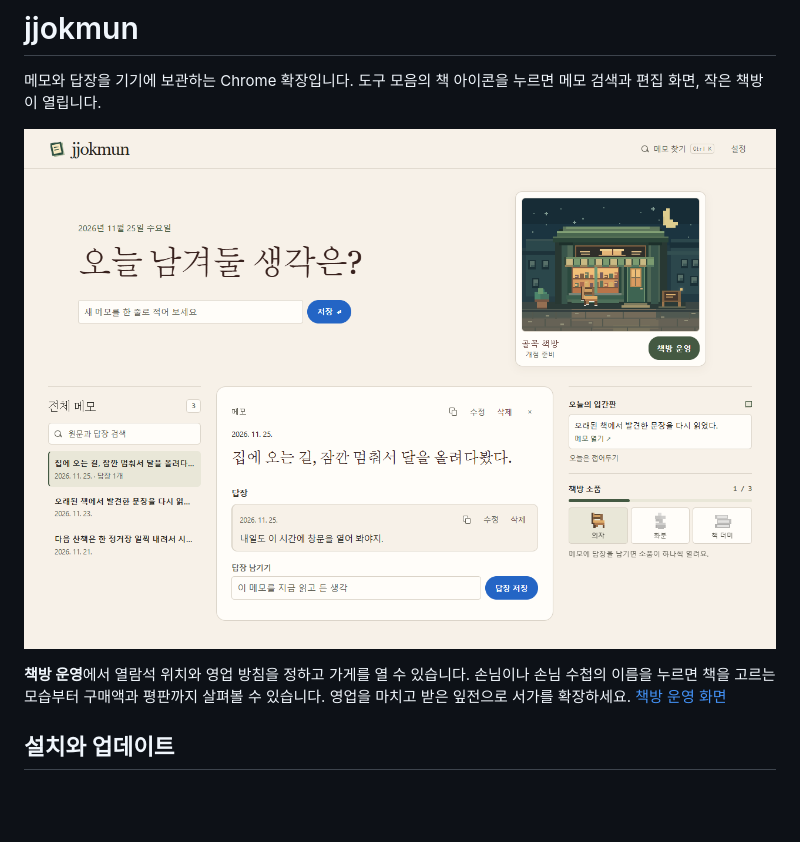
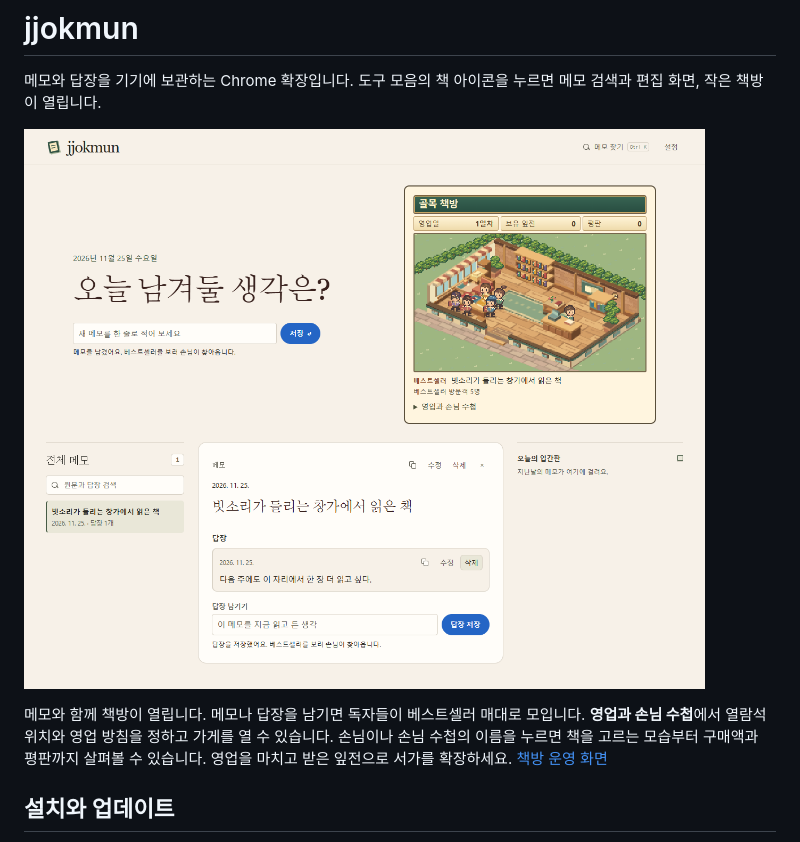
Before and after one commit to TTolsun/jjokmun, a Markdown page: README.md, the part around the change. GitHub-like rendering; pictures changed too: docs/preview.png; blank space fills up the shorter version.

Commit message:
메모 곁에 책방을 상시 표시하고 베스트셀러 방문객 연결

```diff
--- a/README.md
+++ b/README.md
@@ -4,7 +4,7 @@
 
 ![jjokmun에서 메모와 답장, 골목 책방을 연 화면](docs/preview.png)
 
-**책방 운영**에서 열람석 위치와 영업 방침을 정하고 가게를 열 수 있습니다. 손님이나 손님 수첩의 이름을 누르면 책을 고르는 모습부터 구매액과 평판까지 살펴볼 수 있습니다. 영업을 마치고 받은 잎전으로 서가를 확장하세요. [책방 운영 화면](docs/bookshop.png)
+메모와 함께 책방이 열립니다. 메모나 답장을 남기면 독자들이 베스트셀러 매대로 모입니다. **영업과 손님 수첩**에서 열람석 위치와 영업 방침을 정하고 가게를 열 수 있습니다. 손님이나 손님 수첩의 이름을 누르면 책을 고르는 모습부터 구매액과 평판까지 살펴볼 수 있습니다. 영업을 마치고 받은 잎전으로 서가를 확장하세요. [책방 운영 화면](docs/bookshop.png)
 
 ## 설치와 업데이트
 
```
Also changed, not shown: AGENTS.md (+1 -1 lines), extension/README.md (+7 -5 lines), docs/bookshop.png, 13 other files.
